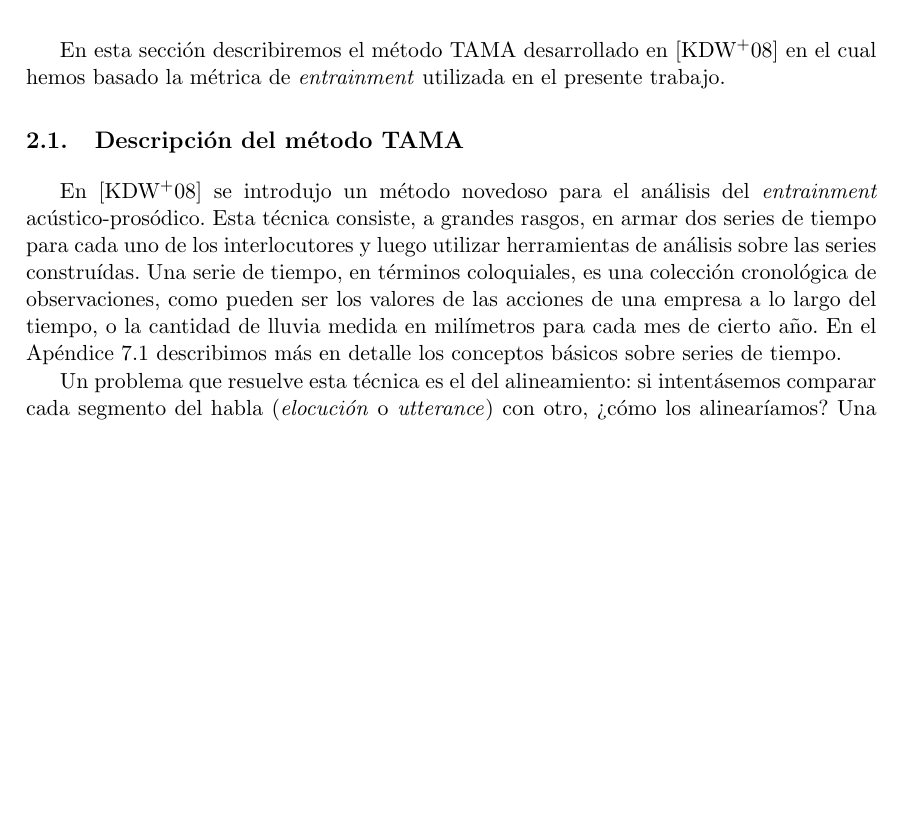
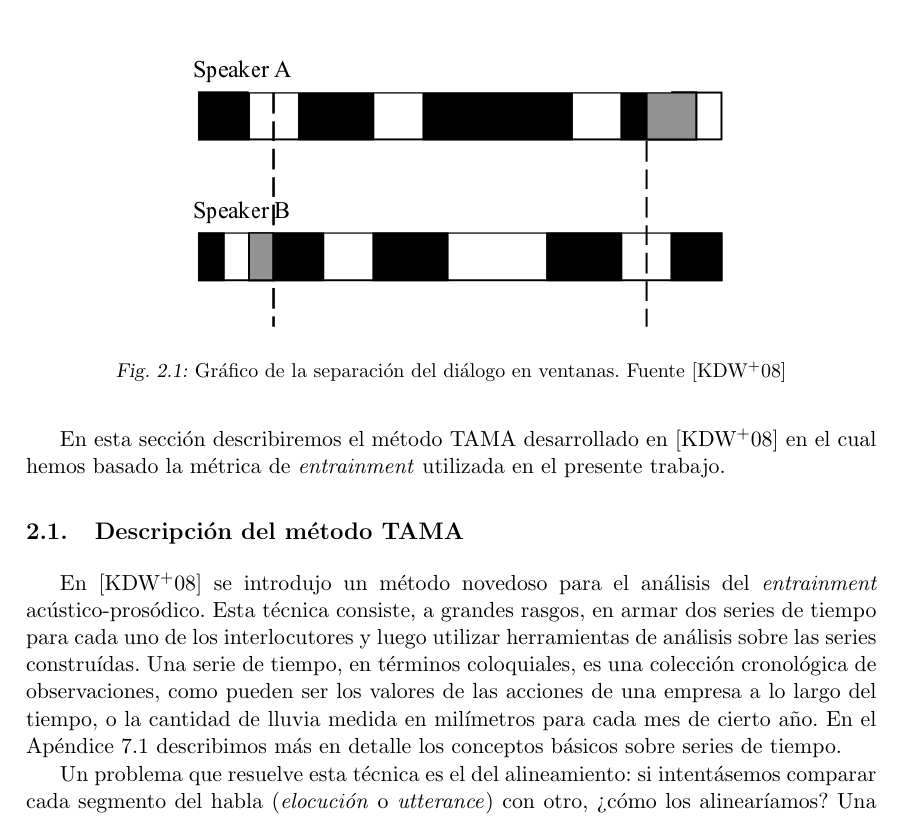
Before and after one commit to luquesky/tesis, a LaTeX thesis (latex/src/tesis.tex, which reads latex/src/modificaciones_tama.tex, latex/src/tama.tex): part of page 12 of 50, cut at the place of the change, the shorter picture padded with empty space. The pictures show the PDF file latex/tesis.pdf that the author committed with the source.

Commit message:
Last, I promise, last modifications

```diff
--- a/latex/src/modificaciones_tama.tex
+++ b/latex/src/modificaciones_tama.tex
@@ -1,8 +1,18 @@
 \section{Modificaciones a TAMA}
 \label{sec:tama_modifications}
+
+
+\begin{figure}[b!]
+\centering
+\includegraphics[width=10cm]{images/tama_improved.pdf}
+\caption{Gráfico de la separación del diálogo en ventanas}
+
+\label{fig:tama_improved}
+\end{figure}
 Al método TAMA descripto en \ref{sec:ant_tama} le hemos aplicado algunas variaciones, que pasaremos a detallar.
 
 En primer lugar, \cite{KOU2008.2} discute la disyuntiva de elegir un tamaño de ventana y step para el método: ventanas demasiado chicas pueden causar que no hayan segmentos de habla en ellas, mientras que un tamaño de ventana demasiado grande suavizaría en exceso la serie de tiempo. A colación de esto, dicho trabajo menciona dos posibles soluciones para el problema de los puntos faltantes: interpolar (también mencionado en \cite{DEL2013}) o repetir el punto anterior de la serie.
 
+
 Estos enfoques, sin embargo, pueden dar lugar a valores de \entrainment artificialmente altos por la construcción misma de la serie, ya que nos generaría puntos correlacionados fuertemente entre sí en cada una de las series de los hablantes. Por otro lado, descartar aquellas conversaciones que tengan puntos faltantes puede ser demasiado restrictivo y eliminar de nuestro corpus una gran cantidad de datos valiosos. Teniendo estas cosas en mente, decidimos aceptar series de tiempo con datos faltantes, que pueden ser producto de ventanas sin segmentos de habla o con algunos demasiado pequeños que imposibiliten la medición de las variables \ap: por ejemplo interjecciones o backchanneling (\emph{uh-huh} o \emph{hmmm} en inglés).
 
--- a/latex/src/tama.tex
+++ b/latex/src/tama.tex
@@ -9,10 +9,10 @@ Para construir la serie de tiempo de cada hablante se debe, en primer lugar, div
 
 Como producto de esto, nuestro corpus queda dividido en una sucesión ventanas solapadas. En el trabajo original \cite{KOU2008}, se usa un step de 10 segundos, y un tamaño de ventana de 20 segundos, dando como resultado un solapamiento del 50\%. En la Sección \ref{sec:window_selection}, describimos la elección del tamaño de ventana que hicimos en base al corpus utilizado.
 
-\begin{figure}[h!]
+\begin{figure}
 \centering
-\includegraphics[width=10cm]{images/tama_improved.pdf}
-\caption{Gráfico de la separación del diálogo en ventanas}
+\includegraphics[width=10cm]{images/tama.png}
+\caption{Gráfico de la separación del diálogo en ventanas. Fuente \cite{KOU2008}}
 
 \label{tama}
 \end{figure}
```
Also changed, not shown: latex/concurso.pdf, latex/presentacion.pdf, latex/tesis.pdf, latex/src/modificaciones_tama.tex (2 more changed lines).
